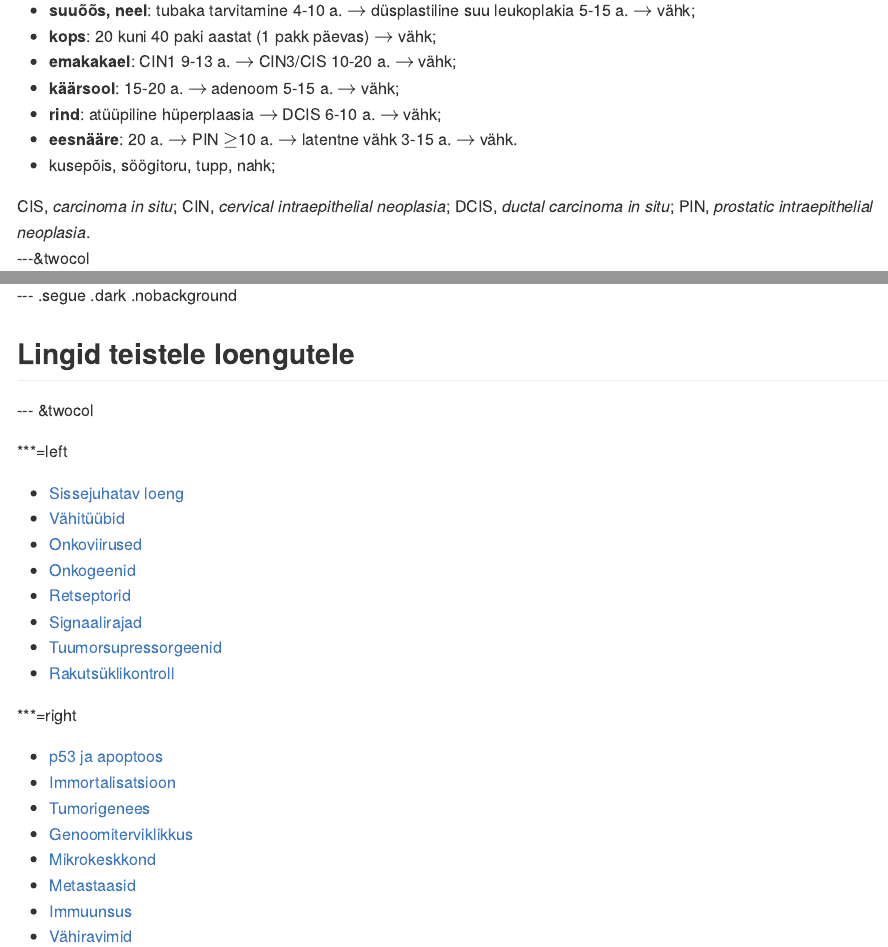
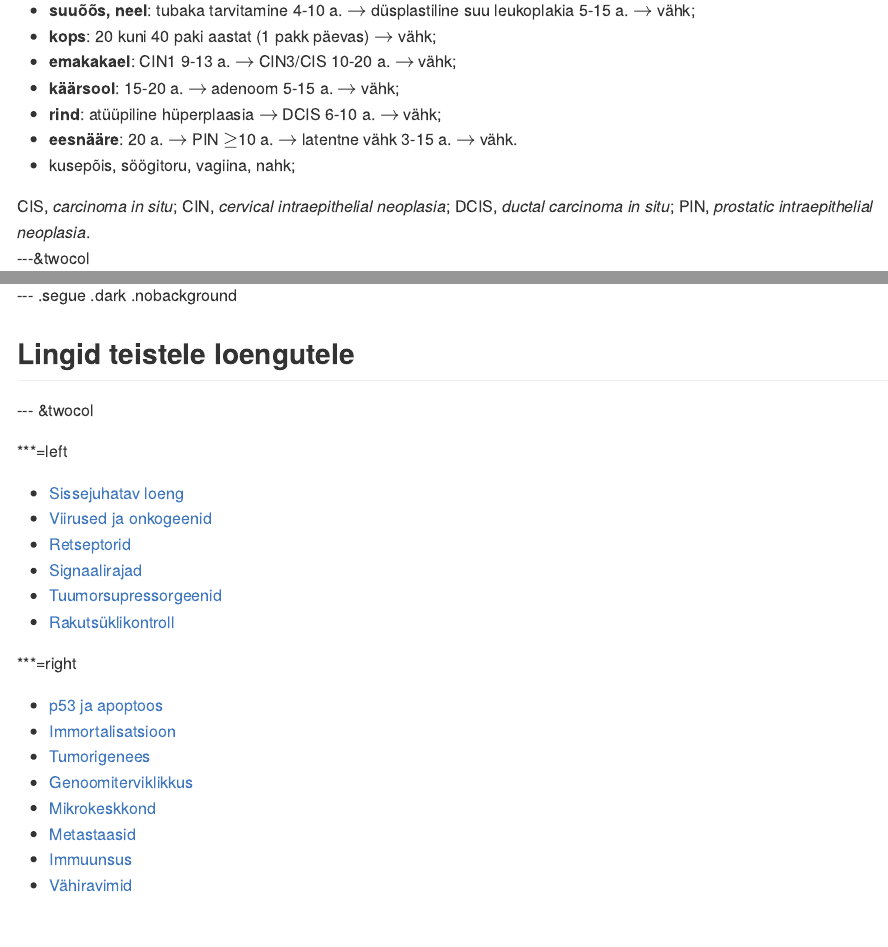
Before and after one commit to Onkobioloogia/Tumorigenees, an R Markdown document (index.Rmd): the page in a window 1100 px wide, from 7910 px down, and a second part further down, joined at a grey line. The pictures show the output file index.md that the author committed with the source, drawn offline in the style of GitHub.

Commit message:
working stuff

```diff
--- a/index.Rmd
+++ b/index.Rmd
@@ -367,7 +369,7 @@ Vähipaikmed, mille puhul on kirjeldatud vähiala efekt ja kus on jälgitav mitm
 - **käärsool**: 15-20 a. $\to$ adenoom 5-15 a. $\to$  vähk;
 - **rind**: atüüpiline hüperplaasia $\to$ DCIS 6-10 a. $\to$ vähk;
 - **eesnääre**: 20 a. $\to$ PIN $\ge$10 a. $\to$ latentne vähk 3-15 a. $\to$ vähk.
-- kusepõis, söögitoru, tupp, nahk;
+- kusepõis, söögitoru, vagiina, nahk;
 
 <footer class="source">CIS, <em>carcinoma in situ</em>; CIN, <em>cervical intraepithelial neoplasia</em>; DCIS, <em>ductal carcinoma in situ</em>; PIN, <em>prostatic intraepithelial neoplasia</em>.
 </footer>
@@ -639,15 +641,12 @@ Farazi & DePinho, 2006.
 
 ***=left
 
-- [Sissejuhatav loeng](http://rpubs.com/tapa741/sissejuhatus)
-- [Vähitüübid](http://rpubs.com/tapa741/vahityybid)
-- [Onkoviirused](http://tpall.github.io/Onkoviirused)
-- [Onkogeenid](http://tpall.github.io/Onkogeenid)
+- [Sissejuhatav loeng](http://tpall.github.io/onkobioloogia)
+- [Viirused ja onkogeenid](http://tpall.github.io/viirused-ja-onkogeenid)
 - [Retseptorid](http://tpall.github.io/Retseptorid)
 - [Signaalirajad](http://tpall.github.io/Signaalirajad)
 - [Tuumorsupressorgeenid](http://tpall.github.io/Tuumorsupressorid)
 - [Rakutsüklikontroll](http://tpall.github.io/Rakutsyklikontroll)
-
 
 ***=right
 
```
Also changed, not shown: setup.R (+0 -2 lines), index.html, index.md, index.Rmd (10 more changed lines).
